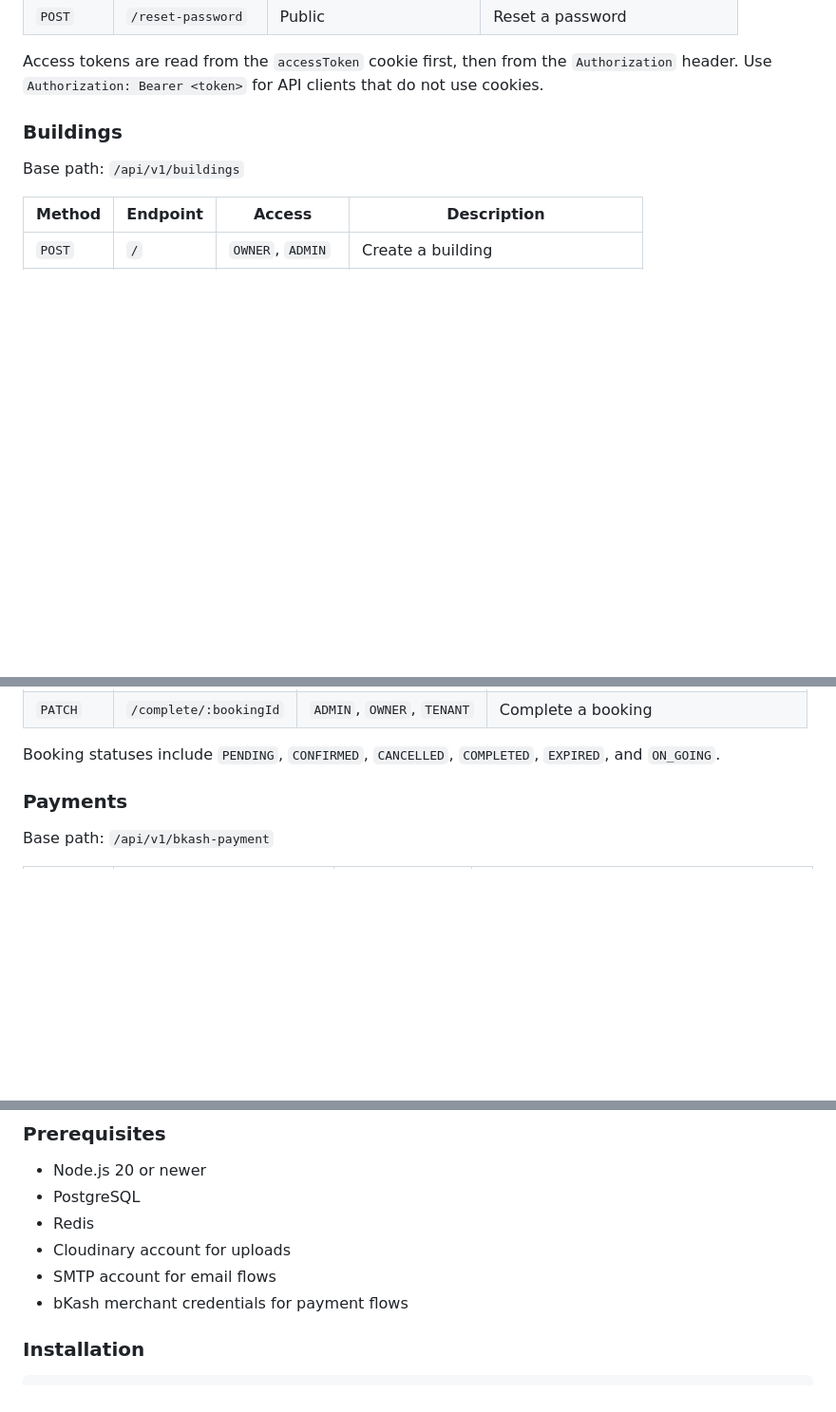
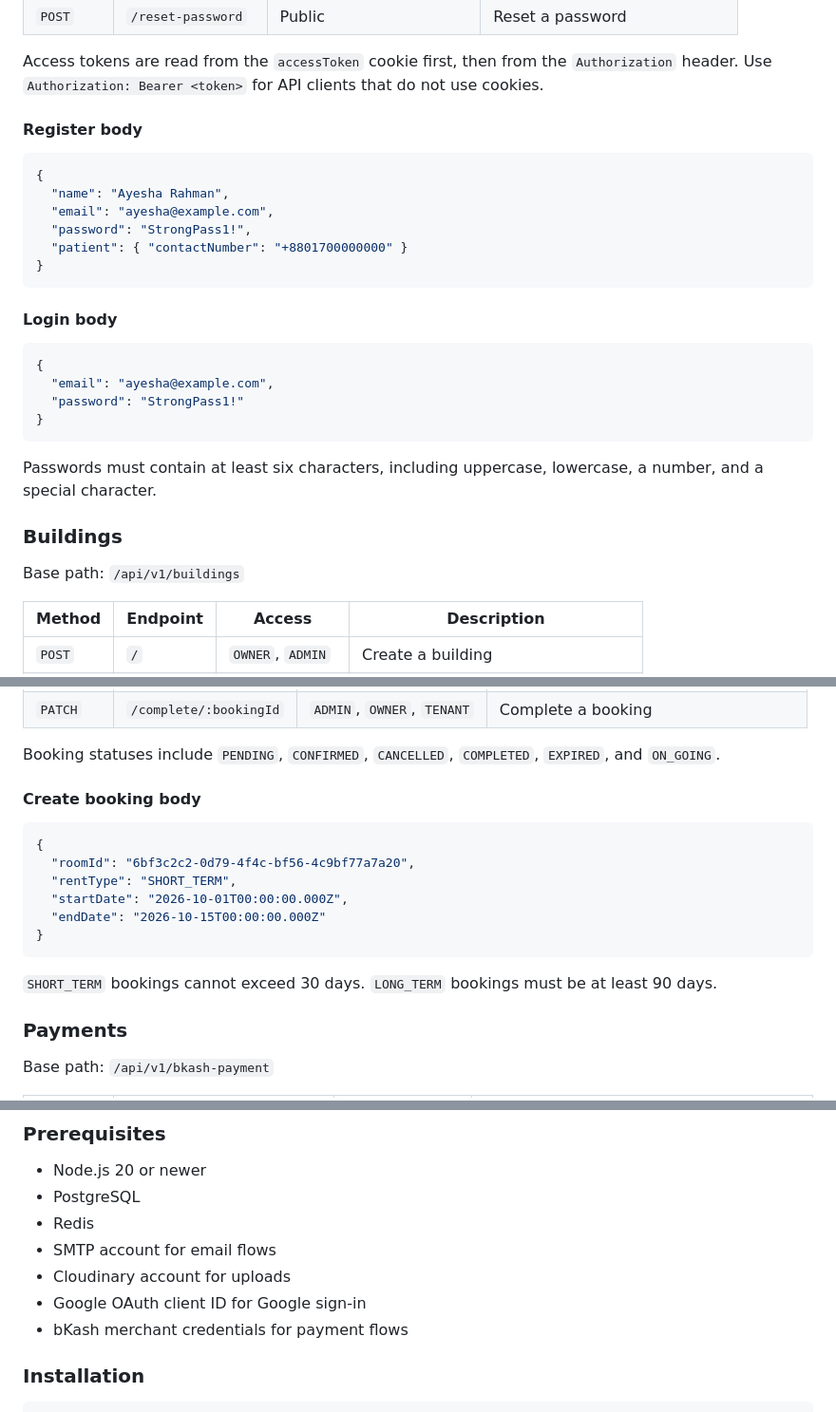
Before and after one commit to Rahad0Islam/Housing---Roommate-Platform, a Markdown page: backend/README.md, 3 parts joined by grey strips. Shown at 95% size. Rendered like a GitHub page; blank space fills up the shorter version.

````diff
--- a/backend/README.md
+++ b/backend/README.md
@@ -115,6 +141,28 @@ Base path: `/api/v1/auth`
 | `POST` | `/reset-password` | Public | Reset a password |
 
 Access tokens are read from the `accessToken` cookie first, then from the `Authorization` header. Use `Authorization: Bearer <token>` for API clients that do not use cookies.
+
+#### Register body
+
+```json
+{
+  "name": "Ayesha Rahman",
+  "email": "ayesha@example.com",
+  "password": "StrongPass1!",
+  "patient": { "contactNumber": "+8801700000000" }
+}
+```
+
+#### Login body
+
+```json
+{
+  "email": "ayesha@example.com",
+  "password": "StrongPass1!"
+}
+```
+
+Passwords must contain at least six characters, including uppercase, lowercase, a number, and a special character.
 
 ### Buildings
 
@@ -167,6 +215,19 @@ Base path: `/api/v1/bookings`
 | `PATCH` | `/complete/:bookingId` | `ADMIN`, `OWNER`, `TENANT` | Complete a booking |
 
 Booking statuses include `PENDING`, `CONFIRMED`, `CANCELLED`, `COMPLETED`, `EXPIRED`, and `ON_GOING`.
+
+#### Create booking body
+
+```json
+{
+  "roomId": "6bf3c2c2-0d79-4f4c-bf56-4c9bf77a7a20",
+  "rentType": "SHORT_TERM",
+  "startDate": "2026-10-01T00:00:00.000Z",
+  "endDate": "2026-10-15T00:00:00.000Z"
+}
+```
+
+`SHORT_TERM` bookings cannot exceed 30 days. `LONG_TERM` bookings must be at least 90 days.
 
 ### Payments
 
@@ -354,8 +433,9 @@ Use production credentials and a public HTTPS callback URL in deployed environme
 - Node.js 20 or newer
 - PostgreSQL
 - Redis
+- SMTP account for email flows
 - Cloudinary account for uploads
-- SMTP account for email flows
+- Google OAuth client ID for Google sign-in
 - bKash merchant credentials for payment flows
 
 ### Installation
````
Also changed, not shown: other parts of backend/README.md (+89 -44 lines).
